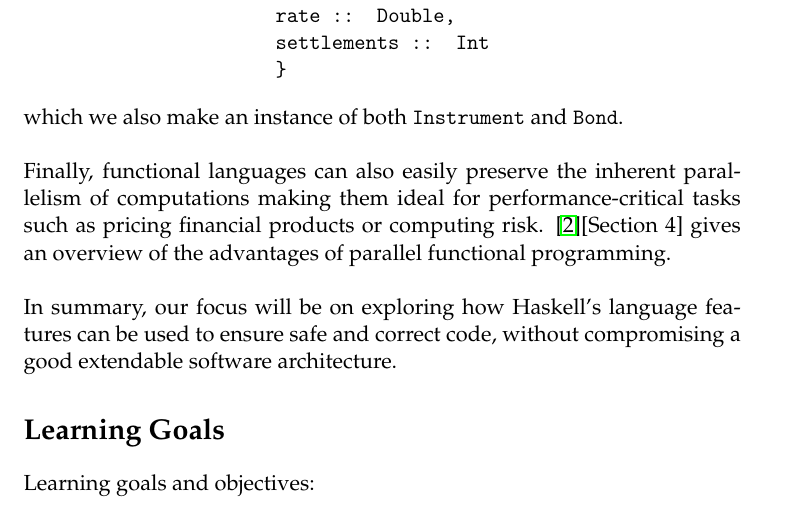
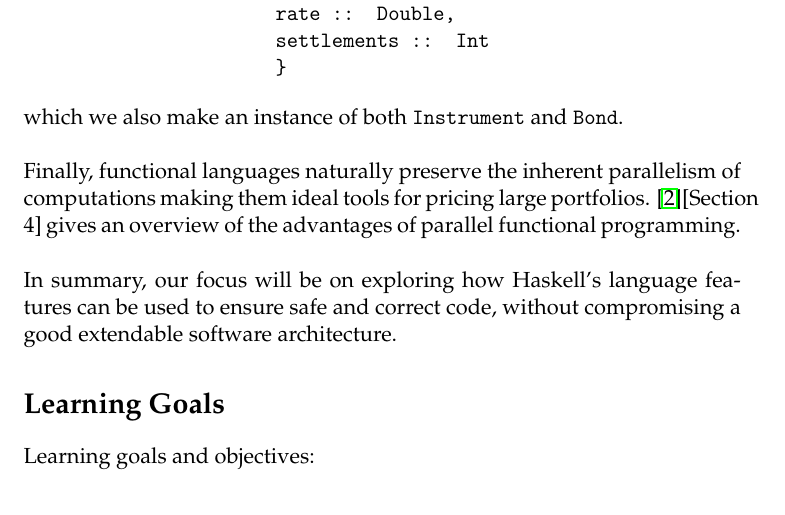
Before and after one commit to andreasbock/hql-synopsis, a LaTeX paper (hql_synopsis.tex): part of page 3 of 4, cut so that both start at the same text. Compiled offline with pdfLaTeX.

Commit message:
more slicing

```diff
--- a/hql_synopsis.tex
+++ b/hql_synopsis.tex
@@ -188,9 +188,14 @@ data & Consol = Consol \{\\
 
 which we also make an instance of both {\tt Instrument} and {\tt Bond}.\\
 
-Finally, functional languages can also easily preserve the inherent parallelism
-of computations making them ideal for performance-critical tasks such as pricing
-financial products or computing risk. \cite{hiperfit2010}[Section 4] gives an
+%Finally, functional languages can also easily preserve the inherent parallelism
+%of computations making them ideal for performance-critical tasks such as pricing
+%financial products. \cite{hiperfit2010}[Section 4] gives an
+%overview of the advantages of parallel functional programming.\\
+
+Finally, functional languages naturally preserve the inherent parallelism
+of computations making them ideal tools for pricing large portfolios.
+\cite{hiperfit2010}[Section 4] gives an
 overview of the advantages of parallel functional programming.\\
 
 In summary, our focus will be on exploring how Haskell's language features can be used
```
